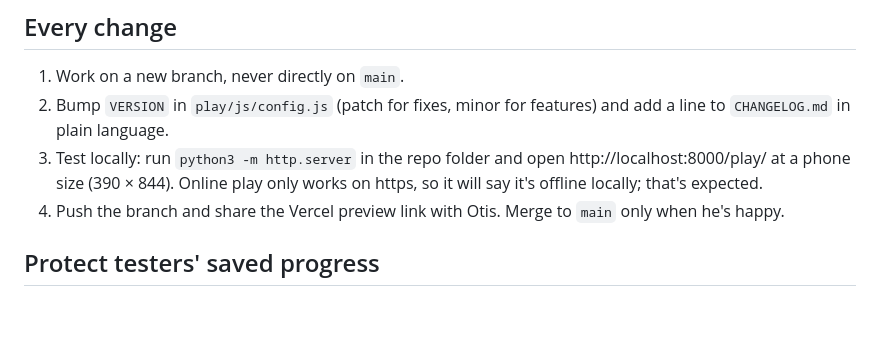
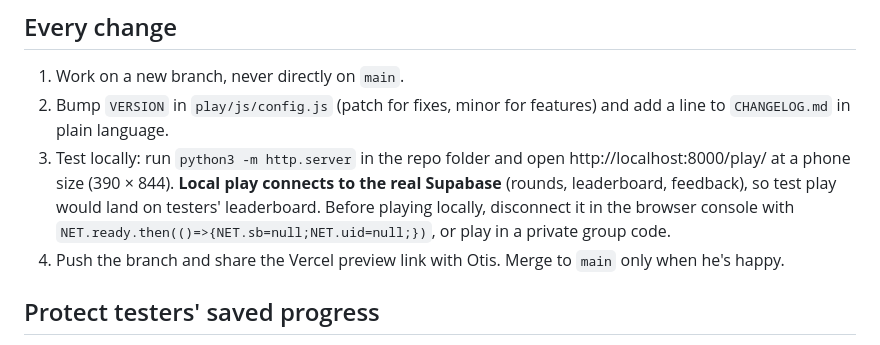
Before and after one commit to otistm/ink-nine, a Markdown page: CLAUDE.md, the part around the change. Rendered like a GitHub page; blank space fills up the shorter version.

Commit message:
Note that local play connects to the real Supabase
Co-Authored-By: Claude Opus 5.5 <noreply@anthropic.com>

```diff
--- a/CLAUDE.md
+++ b/CLAUDE.md
@@ -38,7 +38,7 @@ Otis is the designer. He doesn't read code. He judges changes by playing them on
 ## Every change
 1. Work on a new branch, never directly on `main`.
 2. Bump `VERSION` in `play/js/config.js` (patch for fixes, minor for features) and add a line to `CHANGELOG.md` in plain language.
-3. Test locally: run `python3 -m http.server` in the repo folder and open http://localhost:8000/play/ at a phone size (390 × 844). Online play only works on https, so it will say it's offline locally; that's expected.
+3. Test locally: run `python3 -m http.server` in the repo folder and open http://localhost:8000/play/ at a phone size (390 × 844). **Local play connects to the real Supabase** (rounds, leaderboard, feedback), so test play would land on testers' leaderboard. Before playing locally, disconnect it in the browser console with `NET.ready.then(()=>{NET.sb=null;NET.uid=null;})`, or play in a private group code.
 4. Push the branch and share the Vercel preview link with Otis. Merge to `main` only when he's happy.
 
 ## Protect testers' saved progress
```
